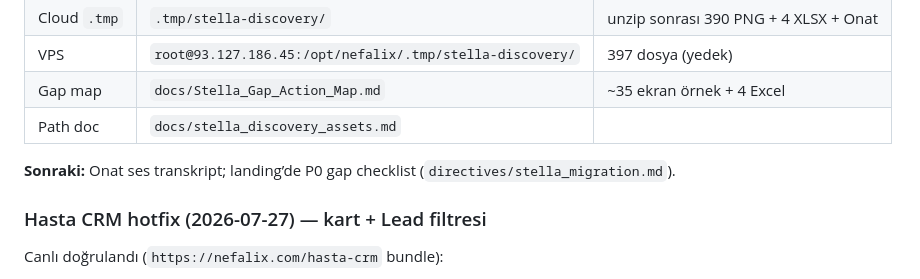
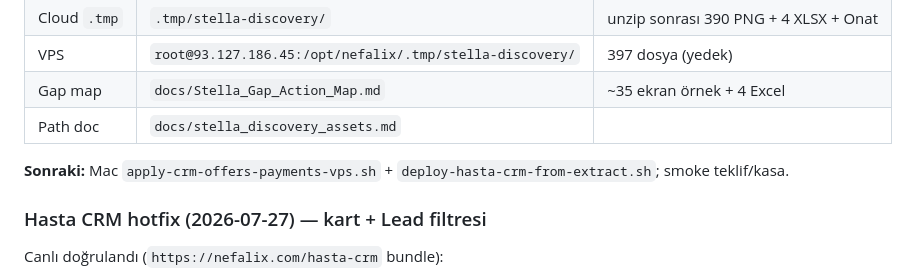
Before and after one commit to enesceylan190758-wq/n8n-repo, a Markdown page: .tmp/handoff.md, the part around the change. GitHub-like rendering.

Commit message:
docs: Onat/teklif/kasa Mac deploy + smoke checklist
Plan deliverables doğrulandı; README smoke adımları ve handoff sonraki adım güncellendi.

Co-authored-by: enesceylan190758-wq <enesceylan190758-wq@users.noreply.github.com>

```diff
--- a/.tmp/handoff.md
+++ b/.tmp/handoff.md
@@ -77,7 +77,7 @@ Swell CX Resources seviyesine yaklaştırma yapıldı (canlı):
 | Gap map | `docs/Stella_Gap_Action_Map.md` | ~35 ekran örnek + 4 Excel |
 | Path doc | `docs/stella_discovery_assets.md` | |
 
-**Sonraki:** Onat ses transkript; landing’de P0 gap checklist (`directives/stella_migration.md`).
+**Sonraki:** Mac `apply-crm-offers-payments-vps.sh` + `deploy-hasta-crm-from-extract.sh`; smoke teklif/kasa.
 
 ### Hasta CRM hotfix (2026-07-27) — kart + Lead filtresi
 
```
